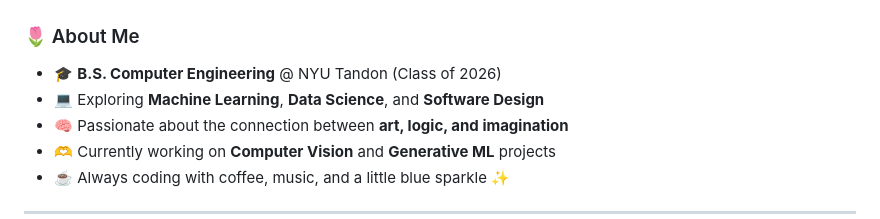
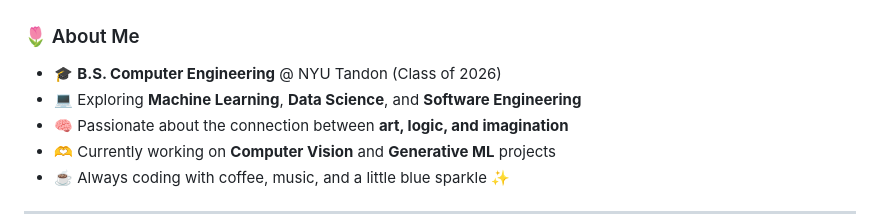
Before and after one commit to giriaruna/giriaruna, a Markdown page: README.md, the part around the change. GitHub-like rendering.

Commit message:
corrected some error

```diff
--- a/README.md
+++ b/README.md
@@ -20,7 +20,7 @@
 
 ### 🌷 About Me
 - 🎓 **B.S. Computer Engineering** @ NYU Tandon (Class of 2026)
-- 💻 Exploring **Machine Learning**, **Data Science**, and **Software Design**
+- 💻 Exploring **Machine Learning**, **Data Science**, and **Software Engineering**
 - 🧠 Passionate about the connection between **art, logic, and imagination**
 - 🫶 Currently working on **Computer Vision** and **Generative ML** projects
 - ☕ Always coding with coffee, music, and a little blue sparkle ✨
```
